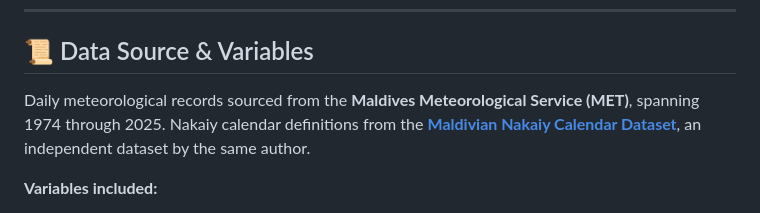
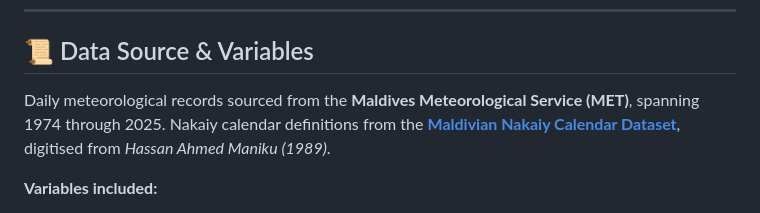
Before and after one commit to ajmals/met-weather-data-analysis, a Markdown page: README.md, the part around the change. GitHub-like rendering.

Commit message:
docs: correct Nakaiy dataset attribution to Hassan Ahmed Maniku (1989)

```diff
--- a/README.md
+++ b/README.md
@@ -194,7 +194,7 @@ met-weather-analysis/
 
 ## 📜 Data Source & Variables
 
-Daily meteorological records sourced from the **Maldives Meteorological Service (MET)**, spanning 1974 through 2025. Nakaiy calendar definitions from the **[Maldivian Nakaiy Calendar Dataset](https://github.com/ajmals/Maldivian_Nakaiy_Calander_Dataset)**, an independent dataset by the same author.
+Daily meteorological records sourced from the **Maldives Meteorological Service (MET)**, spanning 1974 through 2025. Nakaiy calendar definitions from the **[Maldivian Nakaiy Calendar Dataset](https://github.com/ajmals/Maldivian_Nakaiy_Calander_Dataset)**, digitised from *Hassan Ahmed Maniku (1989)*.
 
 **Variables included:**
 - **Atmospheric Pressure:** Station and Sea-Level Pressure ($hPa$)
```
